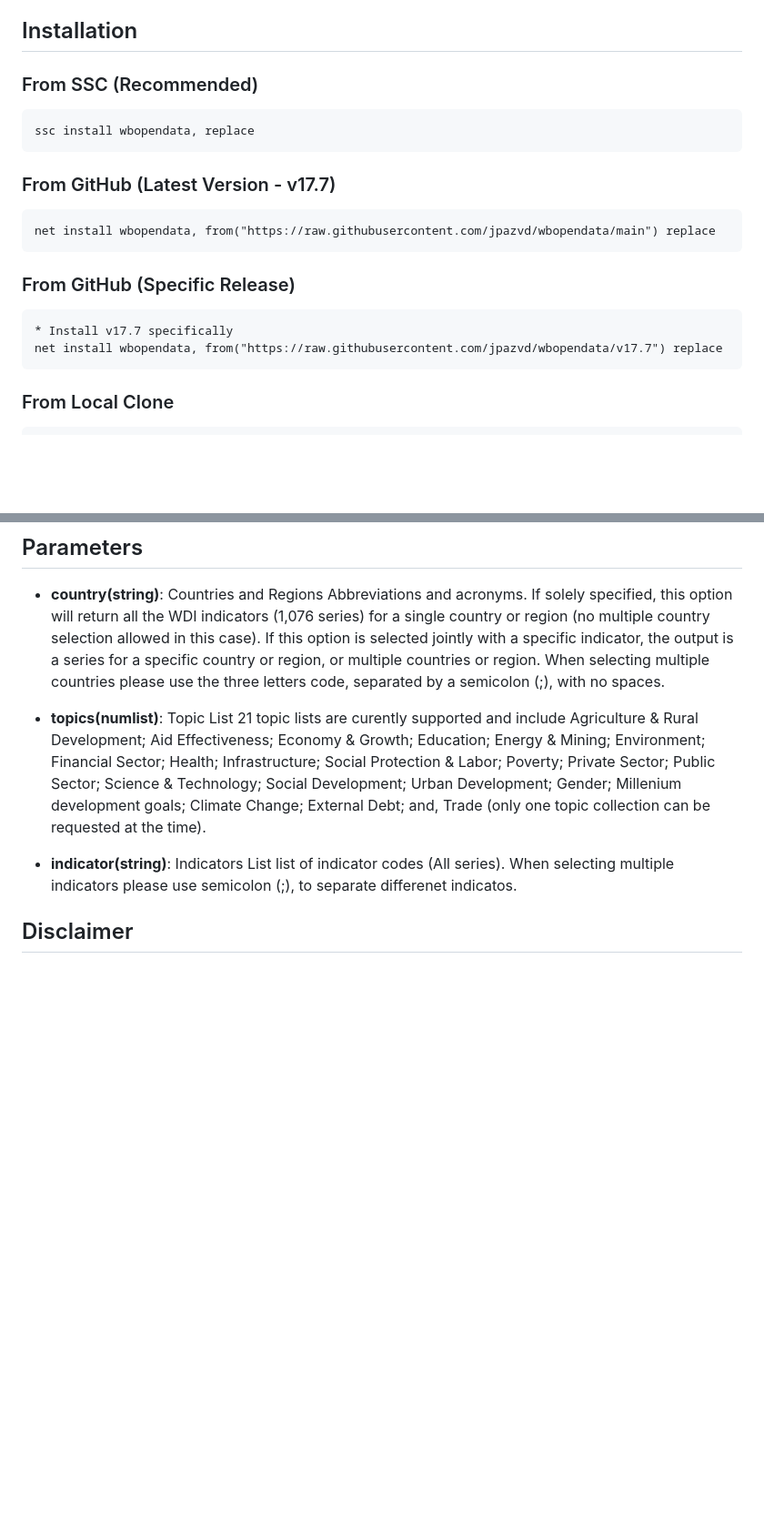
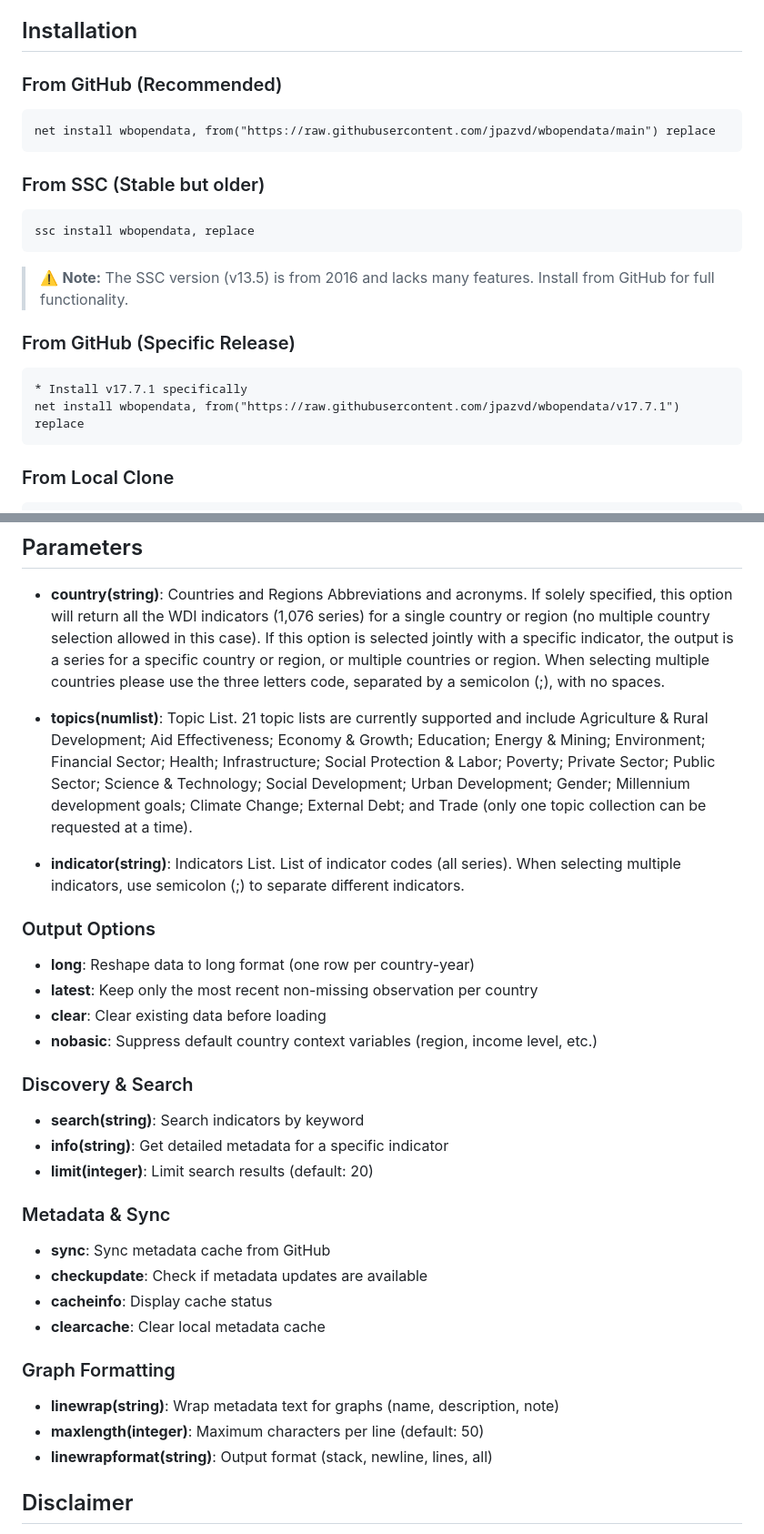
Before and after one commit to jpazvd/wbopendata, a Markdown page: README.md, 2 parts joined by grey strips. Shown at 91% size. GitHub-like rendering; blank space fills up the shorter version.

Commit message:
docs: update README with discovery features and fix typos
- Reorder installation: GitHub recommended over SSC (v13.5 is outdated)
- Add discovery features to Quick Start (search, info, sync, checkupdate)
- Add new parameter sections: Output, Discovery, Metadata, Graph Formatting
- Fix typos: "curently" → "currently", "differenet indicatos" → "different indicators"
- Update version reference to v17.7.1

Co-Authored-By: Claude Opus 4.5 <noreply@anthropic.com>

````diff
--- a/README.md
+++ b/README.md
@@ -52,20 +52,25 @@ The access to these databases is made possible by the World Bank's [Open Data In
 
 ## Installation
 
-### From SSC (Recommended)
+### From GitHub (Recommended)
+
+```stata
+net install wbopendata, from("https://raw.githubusercontent.com/jpazvd/wbopendata/main") replace
+```
+
+### From SSC (Stable but older)
+
 ```stata
 ssc install wbopendata, replace
 ```
 
-### From GitHub (Latest Version - v17.7)
-```stata
-net install wbopendata, from("https://raw.githubusercontent.com/jpazvd/wbopendata/main") replace
-```
+> ⚠️ **Note:** The SSC version (v13.5) is from 2016 and lacks many features. Install from GitHub for full functionality.
 
 ### From GitHub (Specific Release)
+
 ```stata
-* Install v17.7 specifically
-net install wbopendata, from("https://raw.githubusercontent.com/jpazvd/wbopendata/v17.7") replace
+* Install v17.7.1 specifically
+net install wbopendata, from("https://raw.githubusercontent.com/jpazvd/wbopendata/v17.7.1") replace
 ```
 
 ### From Local Clone
@@ -182,11 +199,36 @@ desc  // Shows only 4 core variables
 - **country(string)**: Countries and Regions Abbreviations and acronyms. If solely specified, this option will return all the WDI indicators (1,076 series) for a single country or region (no multiple country selection allowed in this case). If this option is selected jointly with a specific indicator, the output is a series for a specific country or region, or multiple countries or region. When selecting multiple countries please use the three letters code, separated by a semicolon (;), with no spaces.
 
 
-- **topics(numlist)**: Topic List 21 topic lists are curently supported and include Agriculture & Rural Development; Aid Effectiveness; Economy & Growth; Education; Energy & Mining; Environment; Financial Sector; Health; Infrastructure; Social Protection & Labor; Poverty; Private Sector; Public Sector; Science & Technology; Social Development; Urban Development; Gender; Millenium development goals; Climate Change; External Debt; and, Trade (only one topic collection can be requested at the time).
+- **topics(numlist)**: Topic List. 21 topic lists are currently supported and include Agriculture & Rural Development; Aid Effectiveness; Economy & Growth; Education; Energy & Mining; Environment; Financial Sector; Health; Infrastructure; Social Protection & Labor; Poverty; Private Sector; Public Sector; Science & Technology; Social Development; Urban Development; Gender; Millennium development goals; Climate Change; External Debt; and Trade (only one topic collection can be requested at a time).
 
 
-- **indicator(string)**: Indicators List list of indicator codes (All series). When selecting multiple indicators please use semicolon (;), to separate differenet indicatos.
+- **indicator(string)**: Indicators List. List of indicator codes (all series). When selecting multiple indicators, use semicolon (;) to separate different indicators.
 
+### Output Options
+
+- **long**: Reshape data to long format (one row per country-year)
+- **latest**: Keep only the most recent non-missing observation per country
+- **clear**: Clear existing data before loading
+- **nobasic**: Suppress default country context variables (region, income level, etc.)
+
+### Discovery & Search
+
+- **search(string)**: Search indicators by keyword
+- **info(string)**: Get detailed metadata for a specific indicator
+- **limit(integer)**: Limit search results (default: 20)
+
+### Metadata & Sync
+
+- **sync**: Sync metadata cache from GitHub
+- **checkupdate**: Check if metadata updates are available
+- **cacheinfo**: Display cache status
+- **clearcache**: Clear local metadata cache
+
+### Graph Formatting
+
+- **linewrap(string)**: Wrap metadata text for graphs (name, description, note)
+- **maxlength(integer)**: Maximum characters per line (default: 50)
+- **linewrapformat(string)**: Output format (stack, newline, lines, all)
 
 ## Disclaimer
 
````
Also changed, not shown: other parts of README.md (+12 -0 lines).
